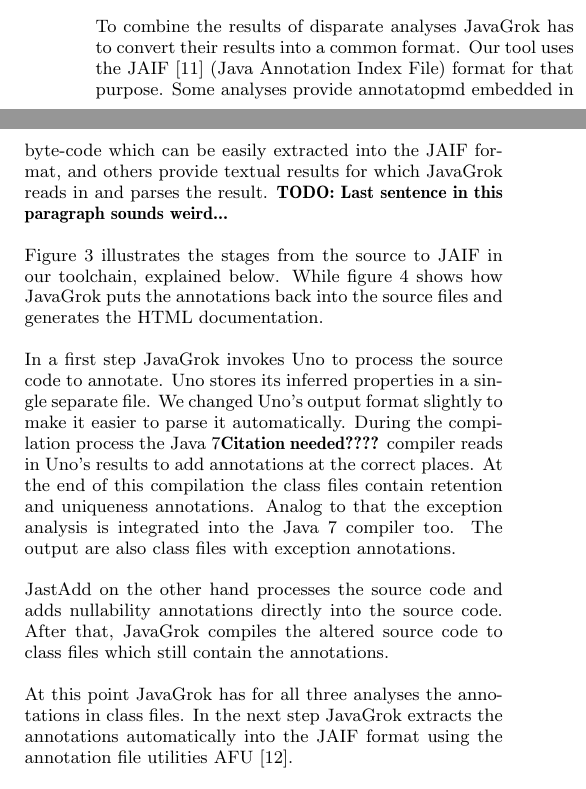
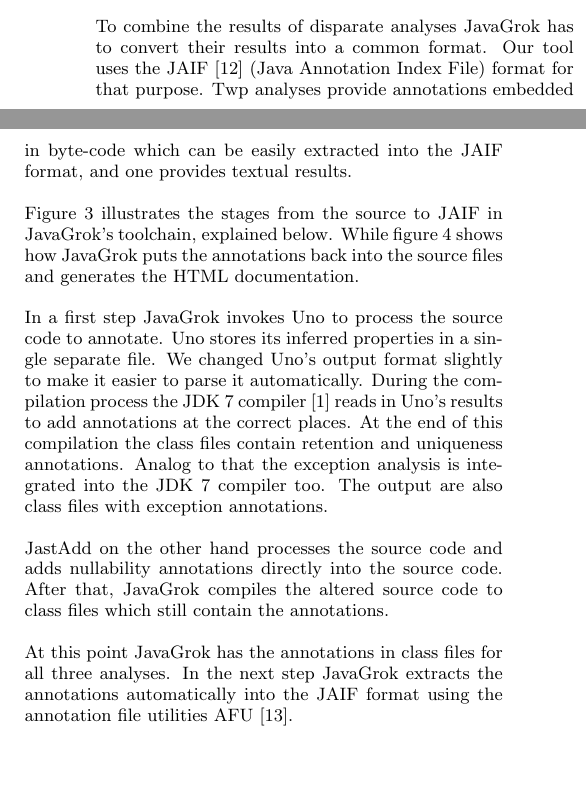
Before and after one commit to samskivert/javagrok, a LaTeX paper (docs/report/javagrok.tex, which reads docs/report/approach.tex): two parts of the columns of page 3 of 8, joined at a grey line, cut so that both start at the same text, the shorter picture padded with empty space. Compiled offline with pdfLaTeX.

Commit message:
Small fixes and added citation to JDK7 compiler.

```diff
--- a/docs/report/approach.tex
+++ b/docs/report/approach.tex
@@ -18,13 +18,12 @@ framework.
 
 To combine the results of disparate analyses JavaGrok has to convert their results
 into a common format.  Our tool uses the JAIF~\cite{JAIF}
-(Java Annotation Index File) format for that purpose.  Some analyses provide
-annotatopmd embedded in byte-code which can be easily extracted into the JAIF
-format, and others provide textual results for which JavaGrok reads in and parses the result.
-{\bf TODO: Last sentence in this paragraph sounds weird...}
+(Java Annotation Index File) format for that purpose. Twp analyses provide
+annotations embedded in byte-code which can be easily extracted into the JAIF
+format, and one provides textual results.
 
 Figure~\ref{fig:from_source_to_jaif}
-illustrates the stages from the source to JAIF in our toolchain, explained
+illustrates the stages from the source to JAIF in JavaGrok's toolchain, explained
 below. While figure~\ref{fig:from_jaif_to_javadoc} shows how JavaGrok
 puts the annotations back into the source files and generates the HTML
 documentation.
@@ -39,18 +38,18 @@ documentation.
 In a first step JavaGrok invokes Uno to process the source code to annotate.
 Uno stores its inferred properties in a single separate file. We changed Uno's
 output format slightly to make it easier to parse it automatically.
-During the compilation process the Java~7{\bf Citation needed????} compiler reads in Uno's results
+During the compilation process the JDK~7 compiler~\cite{jdk7} reads in Uno's results
 to add annotations at the correct places.
 At the end of this compilation the class files contain retention and uniqueness
 annotations.
-Analog to that the exception analysis is integrated into the Java~7 compiler too.
+Analog to that the exception analysis is integrated into the JDK~7 compiler too.
 The output are also class files with exception annotations.
 
 JastAdd on the other hand processes the source code and adds nullability
 annotations directly into the source code. After that, JavaGrok compiles the
 altered source code to class files which still contain the annotations.
 
-At this point JavaGrok has for all three analyses the annotations in class files.
+At this point JavaGrok has the annotations in class files for all three analyses.
 In the next step JavaGrok extracts the annotations automatically into the JAIF
 format using the annotation file utilities AFU~\cite{AFU}.
 
```
Also changed, not shown: docs/report/javagrok.bib (+4 -9 lines).
